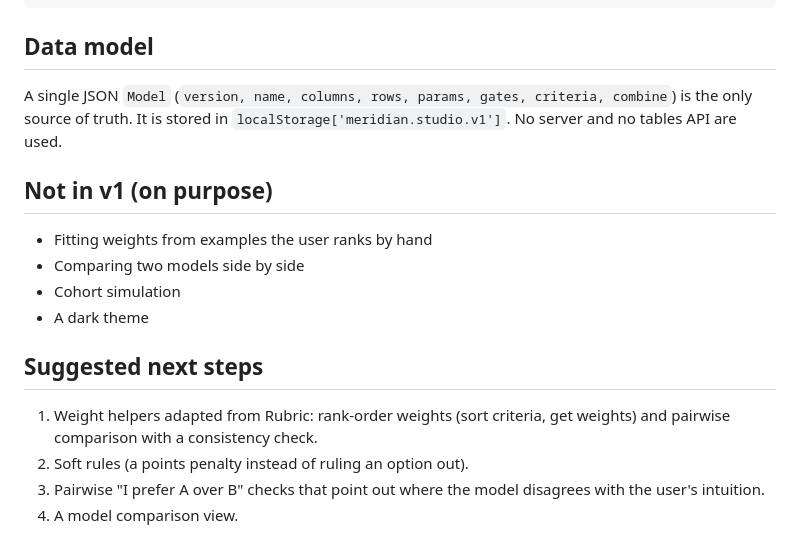
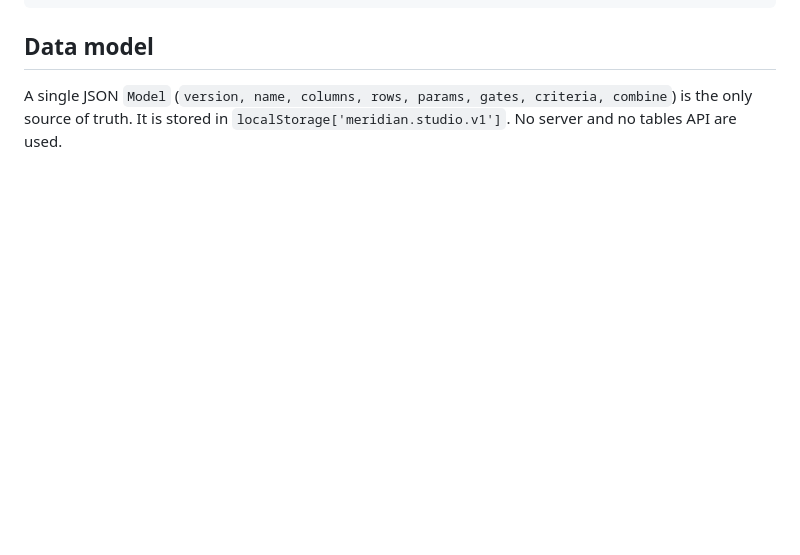
Before and after one commit to datakid/facilities-demo, a Markdown page: README.md, the part around the change. Drawn GitHub-style; blank space fills up the shorter version.

```diff
--- a/README.md
+++ b/README.md
@@ -73,15 +73,3 @@ docs/audit-spec.txt    the original build spec / audit
 
 ## Data model
 A single JSON `Model` (`version, name, columns, rows, params, gates, criteria, combine`) is the only source of truth. It is stored in `localStorage['meridian.studio.v1']`. No server and no tables API are used.
-
-## Not in v1 (on purpose)
-- Fitting weights from examples the user ranks by hand
-- Comparing two models side by side
-- Cohort simulation
-- A dark theme
-
-## Suggested next steps
-1. Weight helpers adapted from Rubric: rank-order weights (sort criteria, get weights) and pairwise comparison with a consistency check.
-2. Soft rules (a points penalty instead of ruling an option out).
-3. Pairwise "I prefer A over B" checks that point out where the model disagrees with the user's intuition.
-4. A model comparison view.
```
